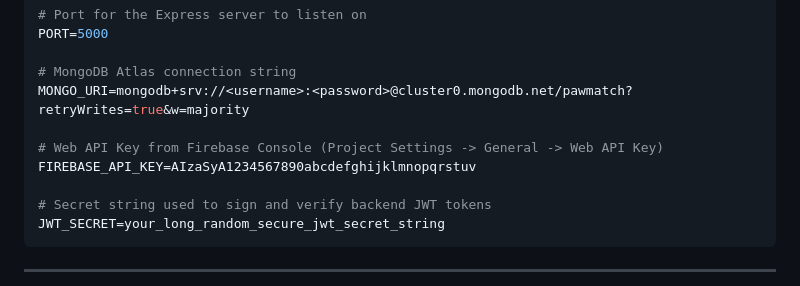
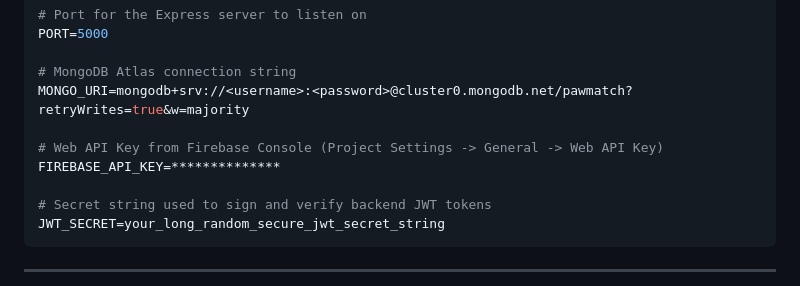
Before and after one commit to DhruvC-2938/PawMatch, a Markdown page: README.md, the part around the change. GitHub-like rendering.

```diff
--- a/README.md
+++ b/README.md
@@ -210,7 +210,7 @@ PORT=5000
 MONGO_URI=mongodb+srv://<username>:<password>@cluster0.mongodb.net/pawmatch?retryWrites=true&w=majority
 
 # Web API Key from Firebase Console (Project Settings -> General -> Web API Key)
-FIREBASE_API_KEY=AIzaSyA1234567890abcdefghijklmnopqrstuv
+FIREBASE_API_KEY=**************
 
 # Secret string used to sign and verify backend JWT tokens
 JWT_SECRET=your_long_random_secure_jwt_secret_string
```
